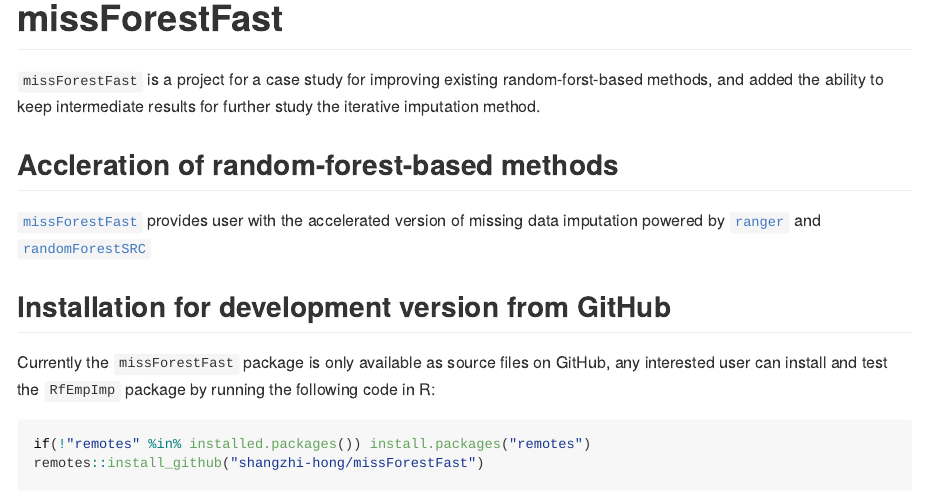
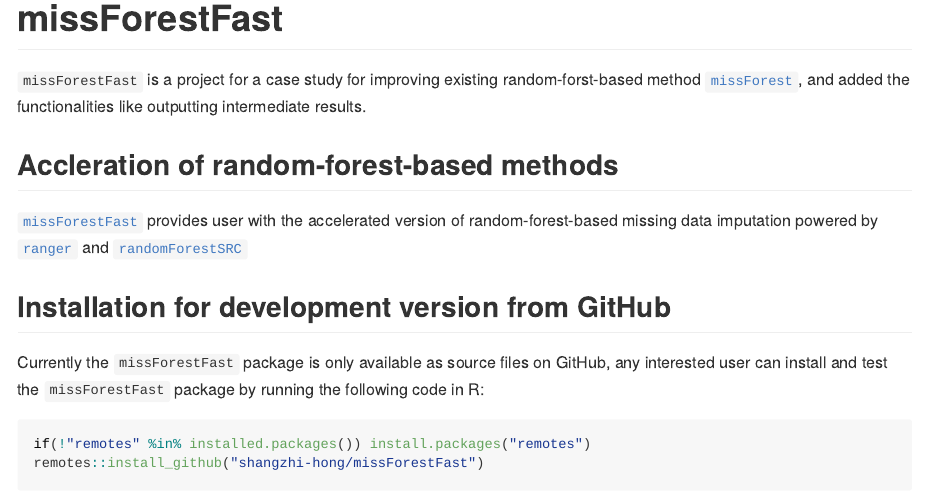
Before and after one commit to shangzhi-hong/missForestFast, an R Markdown document (README.Rmd): the page in a window 1100 px wide, from its top. The pictures show the output file README.md that the author committed with the source, drawn offline in the style of GitHub.

Commit message:
Fix readme

````diff
--- a/README.Rmd
+++ b/README.Rmd
@@ -15,17 +13,19 @@
 
 # missForestFast
 `missForestFast` is a project for a case study for improving existing
-random-forst-based methods, and added the ability to keep intermediate results
-for further study the iterative imputation method.
+random-forst-based method [`missForest`](https://CRAN.R-project.org/package=missForest),
+and added the functionalities like outputting intermediate results.
 
 ## Accleration of random-forest-based methods
 [`missForestFast`](https://github.com/shangzhi-hong/missForestFast)
-provides user with the accelerated version of missing data imputation powered by
-[`ranger`](https://CRAN.R-project.org/package=ranger) and [`randomForestSRC`](https://CRAN.R-project.org/package=randomForestSRC)
+provides user with the accelerated version of random-forest-based missing data
+imputation powered by
+[`ranger`](https://CRAN.R-project.org/package=ranger)
+and [`randomForestSRC`](https://CRAN.R-project.org/package=randomForestSRC)
 
 ## Installation for development version from GitHub
 Currently the `missForestFast` package is only available as source files on GitHub,
-any interested user can install and test the `RfEmpImp` package by running
+any interested user can install and test the `missForestFast` package by running
 the following code in R:
 
 ``` r
````
Also changed, not shown: README.md, README.Rmd (2 more changed lines).
